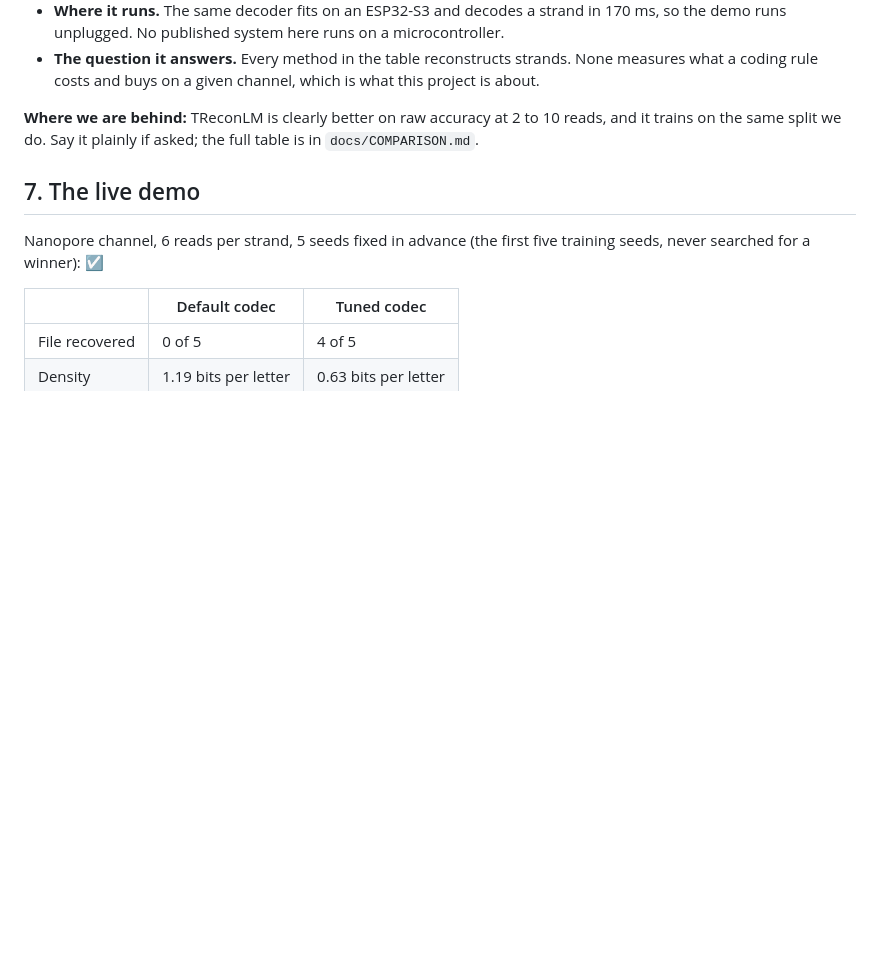
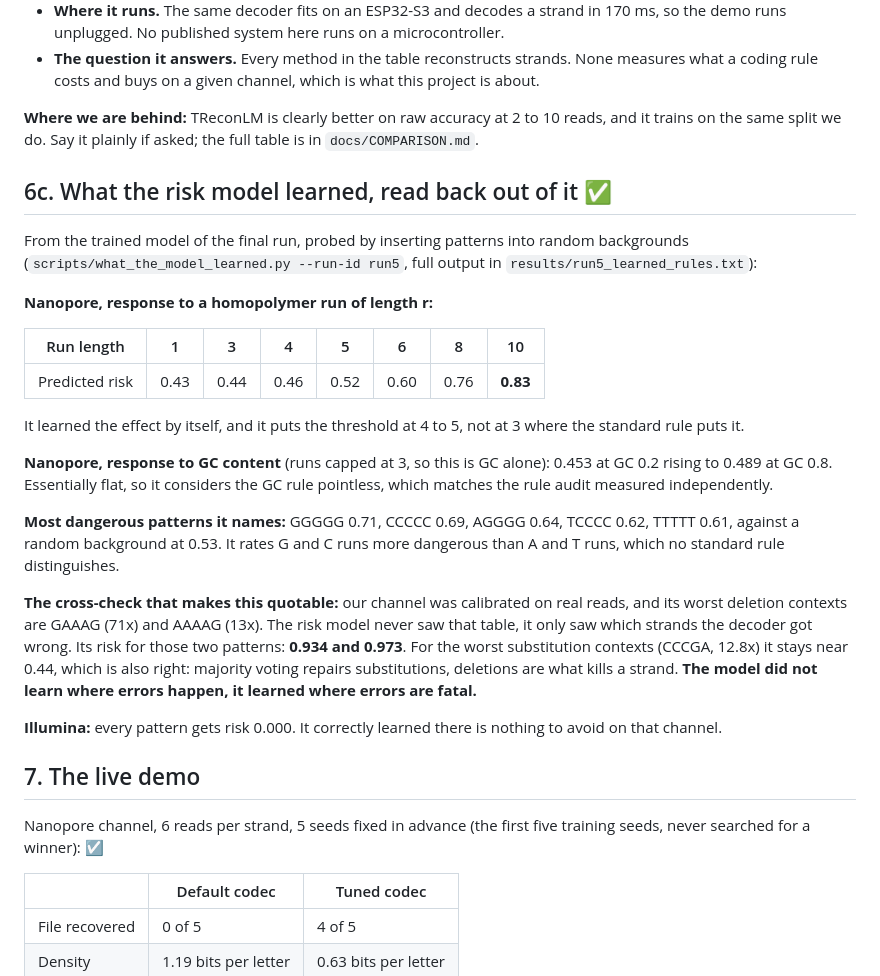
Before and after one commit to timarnoldev/hackmit2026, a Markdown page: docs/NUMBERS.md, the part around the change. Rendered like a GitHub page; blank space fills up the shorter version.

Commit message:
Numbers: what the risk model learned, probed out of the trained model
Co-Authored-By: Claude Opus 5 (1M context) <noreply@anthropic.com>

```diff
--- a/docs/NUMBERS.md
+++ b/docs/NUMBERS.md
@@ -141,6 +141,27 @@ Reproduce: `python scripts/risk_real_analysis.py --dataset microsoft --risk-mode
 
 **Where we are behind:** TReconLM is clearly better on raw accuracy at 2 to 10 reads, and it trains on the same split we do. Say it plainly if asked; the full table is in `docs/COMPARISON.md`.
 
+## 6c. What the risk model learned, read back out of it ✅
+
+From the trained model of the final run, probed by inserting patterns into random backgrounds
+(`scripts/what_the_model_learned.py --run-id run5`, full output in `results/run5_learned_rules.txt`):
+
+**Nanopore, response to a homopolymer run of length r:**
+
+| Run length | 1 | 3 | 4 | 5 | 6 | 8 | 10 |
+|---|---|---|---|---|---|---|---|
+| Predicted risk | 0.43 | 0.44 | 0.46 | 0.52 | 0.60 | 0.76 | **0.83** |
+
+It learned the effect by itself, and it puts the threshold at 4 to 5, not at 3 where the standard rule puts it.
+
+**Nanopore, response to GC content** (runs capped at 3, so this is GC alone): 0.453 at GC 0.2 rising to 0.489 at GC 0.8. Essentially flat, so it considers the GC rule pointless, which matches the rule audit measured independently.
+
+**Most dangerous patterns it names:** GGGGG 0.71, CCCCC 0.69, AGGGG 0.64, TCCCC 0.62, TTTTT 0.61, against a random background at 0.53. It rates G and C runs more dangerous than A and T runs, which no standard rule distinguishes.
+
+**The cross-check that makes this quotable:** our channel was calibrated on real reads, and its worst deletion contexts are GAAAG (71x) and AAAAG (13x). The risk model never saw that table, it only saw which strands the decoder got wrong. Its risk for those two patterns: **0.934 and 0.973**. For the worst substitution contexts (CCCGA, 12.8x) it stays near 0.44, which is also right: majority voting repairs substitutions, deletions are what kills a strand. **The model did not learn where errors happen, it learned where errors are fatal.**
+
+**Illumina:** every pattern gets risk 0.000. It correctly learned there is nothing to avoid on that channel.
+
 ## 7. The live demo
 
 Nanopore channel, 6 reads per strand, 5 seeds fixed in advance (the first five training seeds, never searched for a winner): ☑️
```
